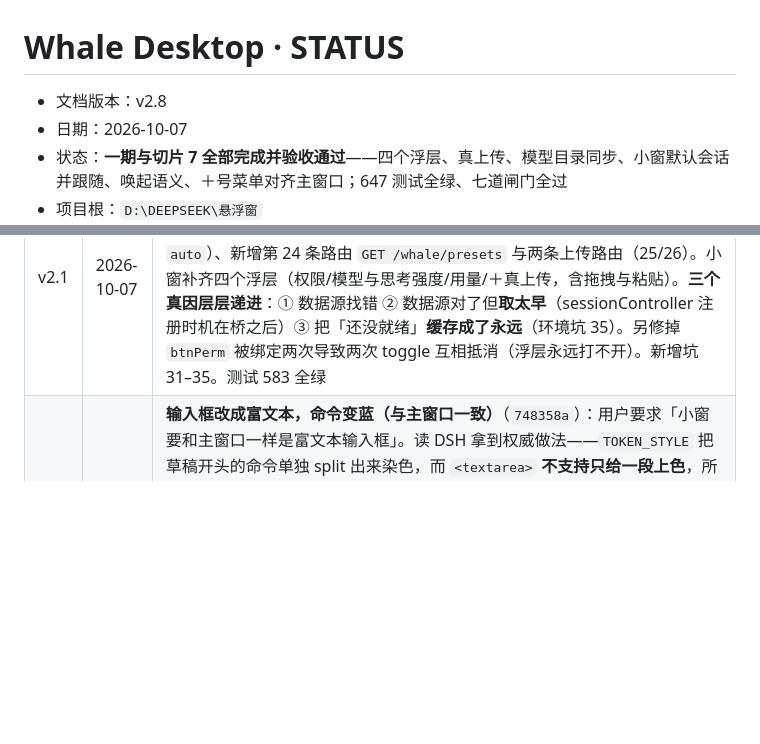
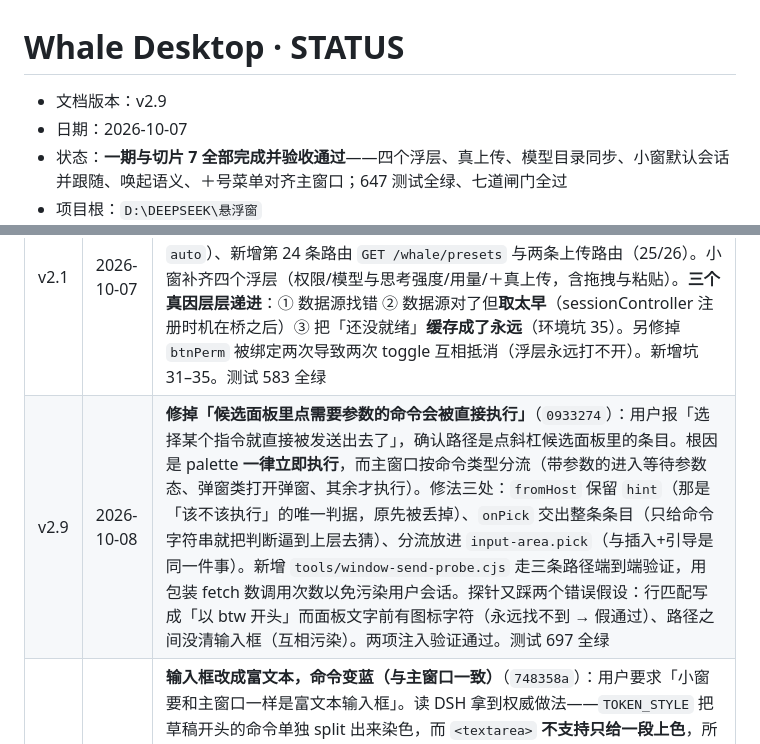
Before and after one commit to 1642775464-lang/whale-desktop, a Markdown page: Whale-STATUS.md, 2 parts joined by grey strips. Rendered like a GitHub page; blank space fills up the shorter version.

Commit message:
Whale-STATUS v2.9：候选面板点命令被直接执行的修复记录
- 新增「六·十四补」：用户报的现象与确认后的操作路径、
  DSH 决策表的根因、三处修法与理由、新探针的三条路径、
  探针自身两个错误假设、两项注入验证。
- 版本沿革补 v2.9，文档版本号升至 v2.9。

```diff
--- a/Whale-STATUS.md
+++ b/Whale-STATUS.md
@@ -1,6 +1,6 @@
 # Whale Desktop · STATUS
 
-- 文档版本：v2.8
+- 文档版本：v2.9
 - 日期：2026-10-07
 - 状态：**一期与切片 7 全部完成并验收通过**——四个浮层、真上传、模型目录同步、小窗默认会话并跟随、唤起语义、＋号菜单对齐主窗口；647 测试全绿、七道闸门全过
 - 项目根：`D:\DEEPSEEK\悬浮窗`
@@ -1085,6 +1158,7 @@ btw 的参数引导：✓（引导 = "接着写：旁问内容"）
 | v1.8 | 2026-10-06 | **切片 6 完成，六片全部交付**（`aadf93a`）。页面右下角小鲸鱼按钮（挂 `shell.overlay`，单击并行拉起悬浮条与小窗）；桥侧按已确认的影响清单泛化 `windows.mjs`（TARGETS 表 + 复用按目标分开）。真宿主验收 E1–E6 全过，**走正规 `install_bundle` / `remove_bundle` 通道，0 个坑**（与切片 5 手工安装的 3 个坑形成对照）。图标改为机械注入（我第一版凭印象编了段鲸鱼 path，与真图标完全不同——PRD 早警告过「手抄会错」）。依赖扫描口径修正为「浏览器侧另算、但更严」（允许宿主模块表模块，禁止 node: 内置）。测试 502 全绿、七道闸门全过。卸载核对：依赖回 12、bundles 回 17、用户主题设置保留；记一条工具小缺口（`remove_bundle` 不删 `node_modules/` 下的符号链接） |
 | v1.9 | 2026-10-06 | **插件装回并长期保留**（用户要求「装」），进入日用阶段。用户在日用中发现并报出 **4 个缺陷**，全部修复且**逐项验收通过**：① 点鲸鱼只唤起不收起（PRD F2① 是切换语义）② 图标照抄源 svg 的 `fill="none"` → 看着透明 ③ 关窗时 `target` 被 HTTP 处理器静默丢掉 → `{ok:true,closed:0}`「成功但一个都没关」④ `align-items:baseline` 的行盒贴顶 → 数字偏上 6px。四个都做了注入验证的防线。新增 3 个量测工具（切换/绿环探针、居中量测探针、图标独立复核），预检补标题通路。记录三次「我以为」被证据纠正的过程。新增 4 项环境坑（27–30）。测试 520 全绿 |
 | v2.1 | 2026-10-07 | **切片 7 第二批（A/B/C）落地**：模型目录改走 `sessionController.modelCatalog()`（原先找的 `models` 服务宿主根本没注册 → 一直返回 0）、权限档位以 `permissionPresets` 为准（4 档含运行期注册的 `auto`）、新增第 24 条路由 `GET /whale/presets` 与两条上传路由（25/26）。小窗补齐四个浮层（权限/模型与思考强度/用量/＋真上传，含拖拽与粘贴）。**三个真因层层递进**：① 数据源找错 ② 数据源对了但**取太早**（sessionController 注册时机在桥之后）③ 把「还没就绪」**缓存成了永远**（环境坑 35）。另修掉 `btnPerm` 被绑定两次导致两次 toggle 互相抵消（浮层永远打不开）。新增坑 31–35。测试 583 全绿 |
+| v2.9 | 2026-10-08 | **修掉「候选面板里点需要参数的命令会被直接执行」**（`0933274`）：用户报「选择某个指令就直接被发送出去了」，确认路径是点斜杠候选面板里的条目。根因是 palette **一律立即执行**，而主窗口按命令类型分流（带参数的进入等待参数态、弹窗类打开弹窗、其余才执行）。修法三处：`fromHost` 保留 `hint`（那是「该不该执行」的唯一判据，原先被丢掉）、`onPick` 交出整条条目（只给命令字符串就把判断逼到上层去猜）、分流放进 `input-area.pick`（与插入+引导是同一件事）。新增 `tools/window-send-probe.cjs` 走三条路径端到端验证，用包装 fetch 数调用次数以免污染用户会话。探针又踩两个错误假设：行匹配写成「以 btw 开头」而面板文字前有图标字符（永远找不到 → 假通过）、路径之间没清输入框（互相污染）。两项注入验证通过。测试 697 全绿 |
 | v2.8 | 2026-10-08 | **输入框改成富文本，命令变蓝（与主窗口一致）**（`748358a`）：用户要求「小窗要和主窗口一样是富文本输入框」。读 DSH 拿到权威做法——`TOKEN_STYLE` 把草稿开头的命令单独 split 出来染色，而 `<textarea>` **不支持只给一段上色**，所以控件本身要换。改成原生 contenteditable（呈现层不许引第三方包），新增 `rich-input.js`（编辑器本体）+ `input-area.js`（输入区），删掉被取代的 `input-insert.js` 不留两套实现。着色用「按纯文本重建」而非维护节点树，用户怎么编辑都不会把状态搞乱。顺带：粘贴一律按纯文本（否则外来样式盖掉命令色）、所有 `input.value` 收口。**真窗口探针抓到两个单元测试看不见的缺陷**：点 btw 不变蓝（写法表没收宿主命令名，而它要等网络往返）与菜单只剩两行（探针自己缺 `whale:ready` handler，是探针的假象）。三项注入验证，其中两项暴露了「看着有效其实拦不住」的假断言（只查 data-token 而真正生效的是 CSS 类；模糊跨行正则被图片分支蒙混）。新增坑 50/51/52。测试 694 全绿 |
 | v2.7 | 2026-10-08 | **指令插入改成主窗口的 leadingInput 语义**（`5f86fa9`）：用户澄清「指令类似 btw 或 goal，不是应该出现在对话框然后输入后续内容么」。读 DSH 命令包的 `leadingClaim` 得到真实行为——插的是**本地化写法**（`/计划 ` 而不是 `/plan`）、**末尾带空格**、hint 作**输入引导**。三处偏差逐一改正：新增 `MENU_TOKENS` 规格表（token 与 label 不同名，export 是「下载日志/导出」）、补参数引导（占位提示「接着写：旁问内容」）。实现引导时踩到一段**条件恒为真**的死代码（函数在插入之后调用，「输入框非空」必然成立），补阴性对照守住。app.js 到 501 行被闸门 6 拦下，按规范拆而不放宽。探针自身两处错误假设也记下（浮层 id 写错、把面板必须弹出当成期望）。新增坑 48/49。测试 682 全绿 |
 | v2.6 | 2026-10-08 | **修掉「点＋菜单里的指令没反应」**（`14a5ba0`）：用户报「/后的指令点击没有用」。对照探针取证——手打 `/comp` 面板会弹、点＋菜单「压缩」面板不弹。真因是**程序化赋值不会触发 `input` 事件**，而斜杠面板靠它同步。这段逻辑内联在 app.js 装配层里**没法单独测**，所以 665 条测试（含断言「insertIntoInput 被调用」的那几条）全部漏掉。抽成 `input-insert.js` 并补 9 条行为测试，替身的事件派发会真转发给监听者。两项注入验证通过。另记两条环境坑：46（探针读得太早产出像缺陷的假象，差点误判成「菜单没渲染」）与 47（程序化赋值不触发 input 事件）。测试 674 全绿 |
```
Also changed, not shown: other parts of Whale-STATUS.md (+73 -0 lines).
